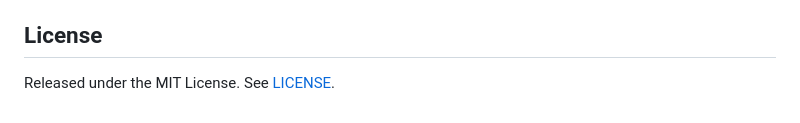
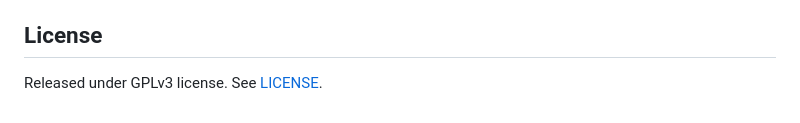
Before and after one commit to ada-tlp25/Hydrogen-Storage-Surrogate-Model, a Markdown page: README.md, the part around the change. Rendered like a GitHub page.

Commit message:
Change license from MIT to GPLv3

```diff
--- a/README.md
+++ b/README.md
@@ -80,4 +80,4 @@ The project runs in three environments:
 
 ## License
 
-Released under the MIT License. See [LICENSE](LICENSE).
+Released under GPLv3 license. See [LICENSE](LICENSE).
```
